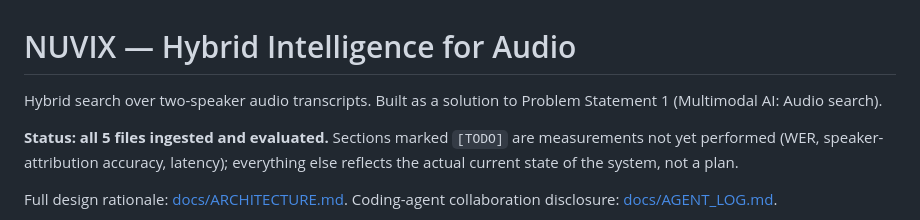
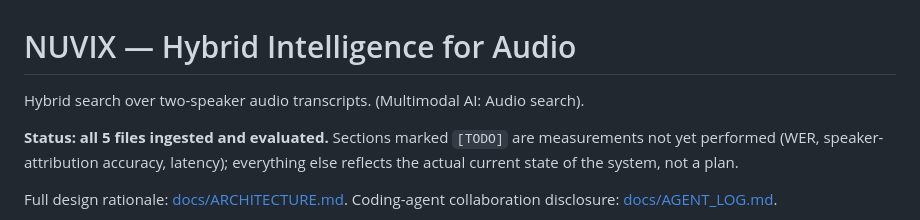
Before and after one commit to mohmmadaslam/nuvix, a Markdown page: README.md, the part around the change. GitHub-like rendering.

Commit message:
Update README for clarity and project status
Clarified project description and removed redundant text.

```diff
--- a/README.md
+++ b/README.md
@@ -1,6 +1,6 @@
 # NUVIX — Hybrid Intelligence for Audio
 
-Hybrid search over two-speaker audio transcripts. Built as a solution to Problem Statement 1
+Hybrid search over two-speaker audio transcripts.
 (Multimodal AI: Audio search).
 
 **Status: all 5 files ingested and evaluated.** Sections marked `[TODO]` are measurements not
```
